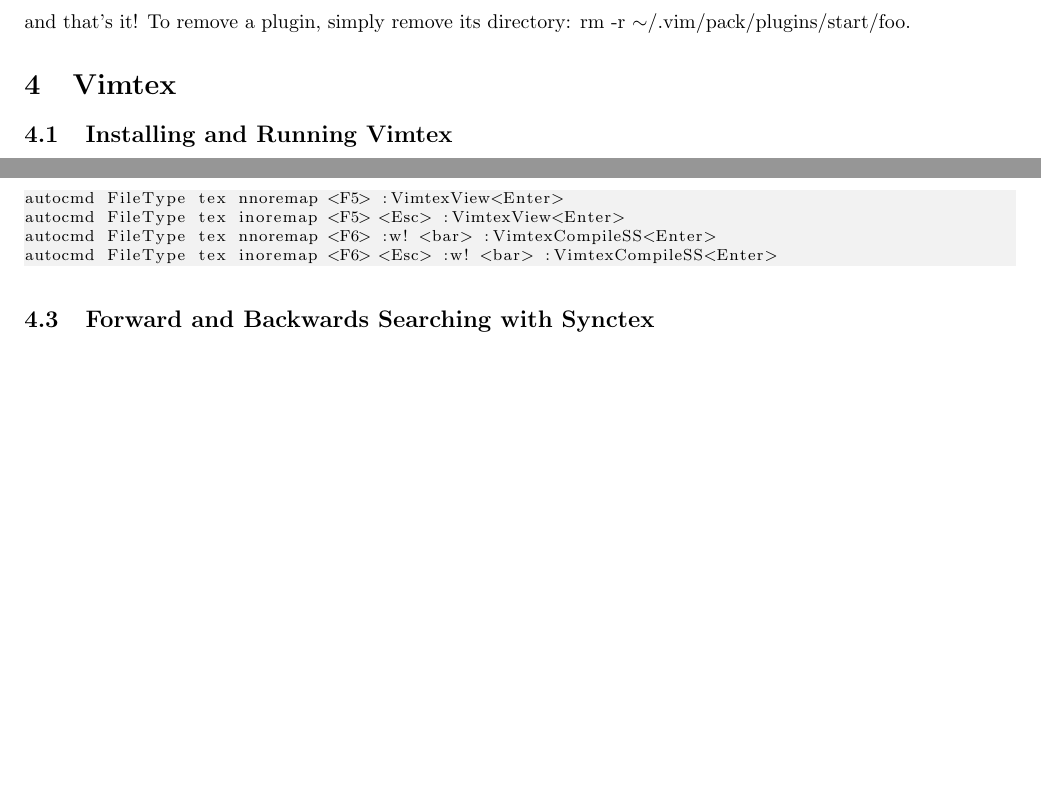
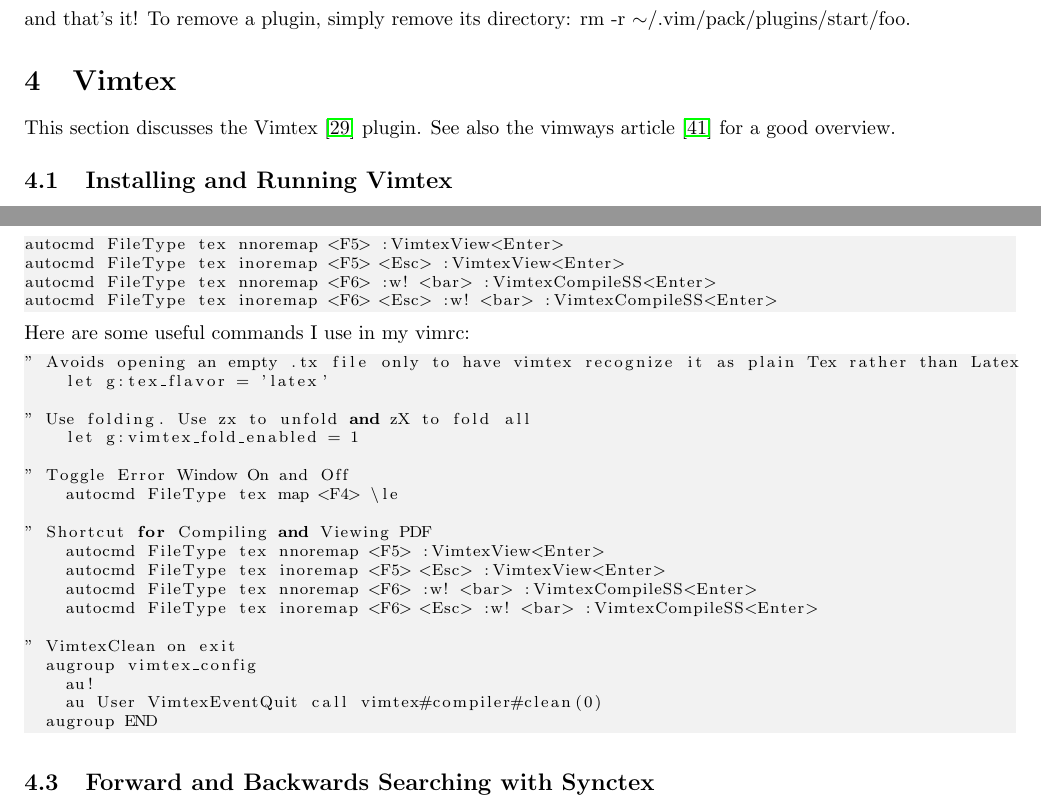
Before and after one commit to hwangoh/dotfiles, a LaTeX document (Workflow_Notes/Workflow_Notes.tex): two parts of page 4 of 8, joined at a grey line, cut so that both start at the same text, the shorter picture padded with empty space. Compiled offline with pdfLaTeX.

Commit message:
updated vimrc. Now using folding with vimtex

```diff
--- a/Workflow_Notes/Workflow_Notes.tex
+++ b/Workflow_Notes/Workflow_Notes.tex
@@ -279,6 +279,9 @@
 %===============================================================
 \section{Vimtex}
 %===============================================================
+This section discusses the Vimtex \cite{lervag2015vim} plugin. See also the
+vimways article \cite{woodruff2019latex} for a good overview.
+
 %---------------------------------------------------------------
 \subsection{Installing and Running Vimtex}
 %---------------------------------------------------------------
@@ -305,6 +308,29 @@
 autocmd FileType tex inoremap <F5> <Esc> :VimtexView<Enter>
 autocmd FileType tex nnoremap <F6> :w! <bar> :VimtexCompileSS<Enter>
 autocmd FileType tex inoremap <F6> <Esc> :w! <bar> :VimtexCompileSS<Enter>
+\end{lstlisting}
+Here are some useful commands I use in my vimrc:
+\begin{lstlisting}
+" Avoids opening an empty .tx file only to have vimtex recognize it as plain Tex rather than Latex
+    let g:tex_flavor = 'latex'
+
+" Use folding. Use zx to unfold and zX to fold all
+    let g:vimtex_fold_enabled = 1
+
+" Toggle Error Window On and Off
+    autocmd FileType tex map <F4> \le
+
+" Shortcut for Compiling and Viewing PDF
+    autocmd FileType tex nnoremap <F5> :VimtexView<Enter>
+    autocmd FileType tex inoremap <F5> <Esc> :VimtexView<Enter>
+    autocmd FileType tex nnoremap <F6> :w! <bar> :VimtexCompileSS<Enter>
+    autocmd FileType tex inoremap <F6> <Esc> :w! <bar> :VimtexCompileSS<Enter>
+
+" VimtexClean on exit
+  augroup vimtex_config
+    au!
+    au User VimtexEventQuit call vimtex#compiler#clean(0)
+  augroup END
 \end{lstlisting}
 
 %---------------------------------------------------------------
```
Also changed, not shown: Workflow_Notes/references.bib (+6 -0 lines), Workflow_Notes/Workflow_Notes.pdf, Workflow_Notes/Workflow_Notes.tex (4 more changed lines), 1 other file.
